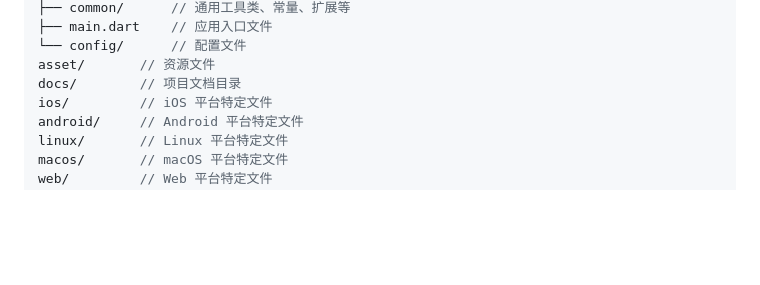
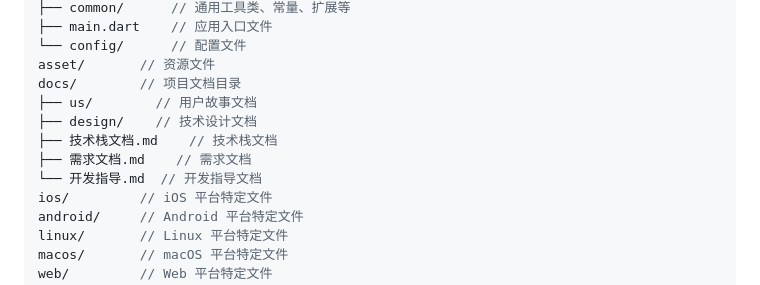
Before and after one commit to Q-Bug4/bifrost_transfer, a Markdown page: docs/开发指导.md, the part around the change. GitHub-like rendering; blank space fills up the shorter version.

Commit message:
docs: 更新目录结构，添加技术文档目录

```diff
--- a/docs/开发指导.md
+++ b/docs/开发指导.md
@@ -104,6 +104,11 @@ lib/         // 主要Dart源代码目录
 └── config/      // 配置文件
 asset/       // 资源文件
 docs/        // 项目文档目录
+├── us/        // 用户故事文档
+├── design/    // 技术设计文档
+├── 技术栈文档.md    // 技术栈文档
+├── 需求文档.md    // 需求文档
+└── 开发指导.md  // 开发指导文档
 ios/         // iOS 平台特定文件
 android/     // Android 平台特定文件
 linux/       // Linux 平台特定文件
```
